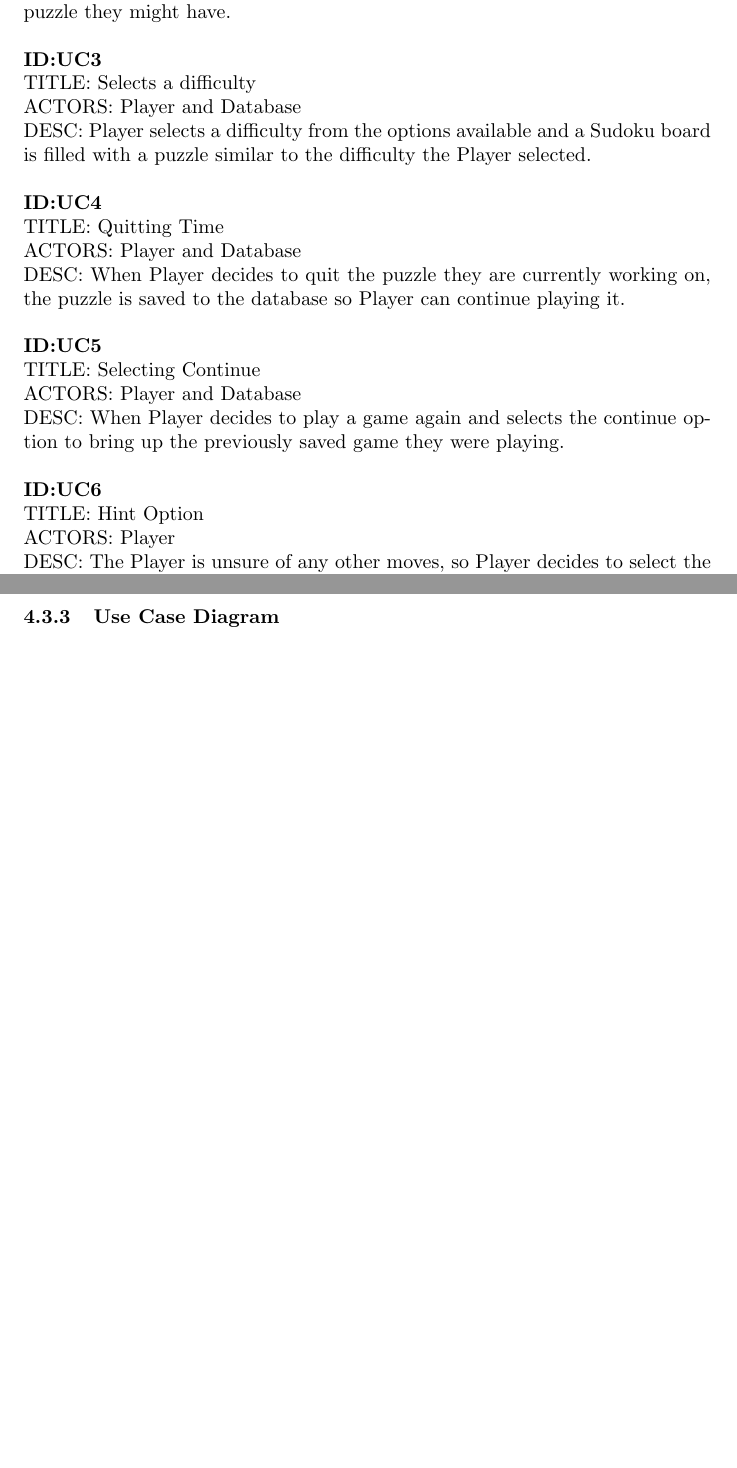
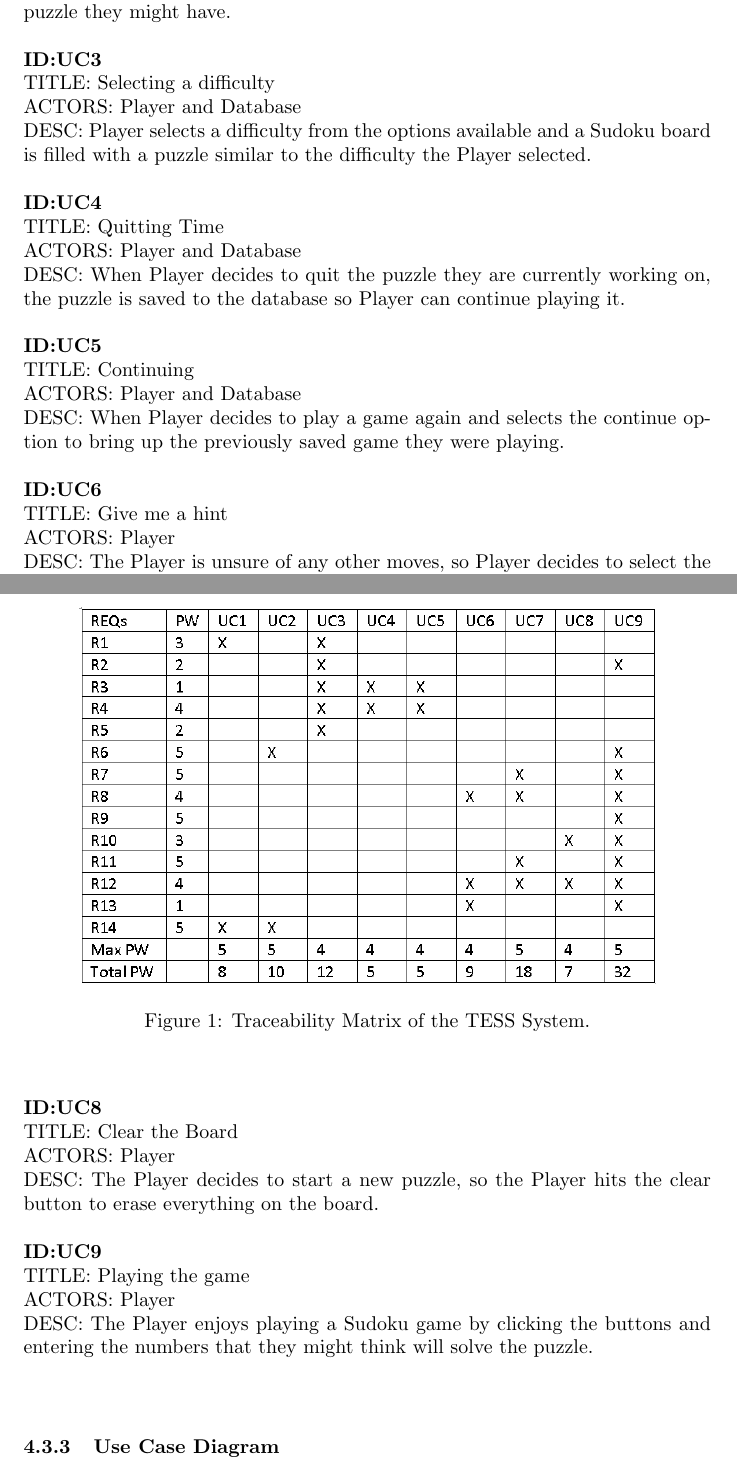
Before and after one commit to dakoval/Sudoku, a LaTeX document (Project Report/CSC470-Project-Template.tex): two parts of pages 7 and 8 of 11 before the commit and two parts of pages 7 and 8 of 12 after it, joined at a grey line, cut so that both start at the same text, the shorter picture padded with empty space. Compiled offline with pdfLaTeX.

Commit message:
Traceability Matrix Inserted

```diff
--- a/Project Report/CSC470-Project-Template.tex
+++ b/Project Report/CSC470-Project-Template.tex
@@ -107,15 +107,21 @@ Provide a high-level use case diagram for the high-level system models and a tra
 
 \textbf{ID:UC1} \newline TITLE: Select Play Game \newline ACTORS: Player \newline DESC: Player opens up the app and selects to play a Sudoku puzzle. \newline \newline
 \textbf{ID:UC2} \newline TITLE: Select Solver \newline ACTORS: Player \newline DESC: Player opens up the app and selects the Solver option to solve a Sudoku puzzle they might have. \newline \newline
-\textbf{ID:UC3} \newline TITLE: Selects a difficulty \newline ACTORS: Player and Database\newline DESC: Player selects a difficulty from the options available and a Sudoku board is filled with a puzzle similar to the difficulty the Player selected. \newline \newline
+\textbf{ID:UC3} \newline TITLE: Selecting a difficulty \newline ACTORS: Player and Database\newline DESC: Player selects a difficulty from the options available and a Sudoku board is filled with a puzzle similar to the difficulty the Player selected. \newline \newline
 \textbf{ID:UC4} \newline TITLE: Quitting Time \newline ACTORS: Player and Database \newline DESC: When Player decides to quit the puzzle they are currently working on, the puzzle is saved to the database so Player can continue playing it.  \newline \newline
-\textbf{ID:UC5} \newline TITLE: Selecting Continue \newline ACTORS: Player and Database \newline DESC: When Player decides to play a game again and selects the continue option to bring up the previously saved game they were playing. \newline \newline
-\textbf{ID:UC6} \newline TITLE: Hint Option \newline ACTORS: Player \newline DESC: The Player is unsure of any other moves, so Player decides to select the hint option in order to recieve a hint about the current Sudoku puzzle they are working on. \newline \newline
-\textbf{ID:UC7} \newline TITLE: Solve Option \newline ACTORS: Player \newline DESC: The Player is tired of playing and wants to see the solution to the Sudoku puzzle, so they decided to tap the solve button to get all the answers. \newline \newline
+\textbf{ID:UC5} \newline TITLE: Continuing \newline ACTORS: Player and Database \newline DESC: When Player decides to play a game again and selects the continue option to bring up the previously saved game they were playing. \newline \newline
+\textbf{ID:UC6} \newline TITLE: Give me a hint \newline ACTORS: Player \newline DESC: The Player is unsure of any other moves, so Player decides to select the hint option in order to recieve a hint about the current Sudoku puzzle they are working on. \newline \newline
+\textbf{ID:UC7} \newline TITLE: Solve the Puzzle \newline ACTORS: Player \newline DESC: The Player is tired of playing and wants to see the solution to the Sudoku puzzle, so they decided to tap the solve button to get all the answers. \newline \newline
+\textbf{ID:UC8} \newline TITLE: Clear the Board \newline ACTORS: Player \newline DESC: The Player decides to start a new puzzle, so the Player hits the clear button to erase everything on the board. \newline \newline
+\textbf{ID:UC9} \newline TITLE: Playing the game \newline ACTORS: Player \newline DESC: The Player enjoys playing a Sudoku game by clicking the buttons and entering the numbers that they might think will solve the puzzle. \newline \newline
 
 \subsubsection{Use Case Diagram}
 \subsubsection{Prototyping}
 \subsubsection{Traceability Matrix}
+\begin{figure*}[!t]\centering
+\includegraphics[width=4.0in]{./Figure/Traceability_Matrix.PNG}
+\caption{Traceability Matrix of the TESS System.}\label{fig:traceabilitymatrix}
+\end{figure*}
 \section{System Design}
 This is the system design section.
 
```
Also changed, not shown: Project Report/CSC470-Project-Template.pdf, Project Report/Figure/Traceability_Matrix.PNG (added), Project Report/CSC470-Project-Template.tex (2 more changed lines), 1 other file.
